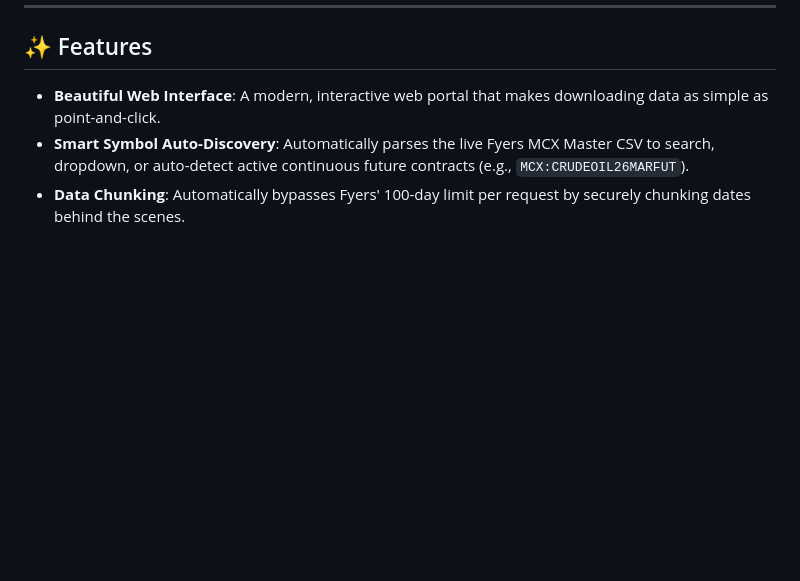
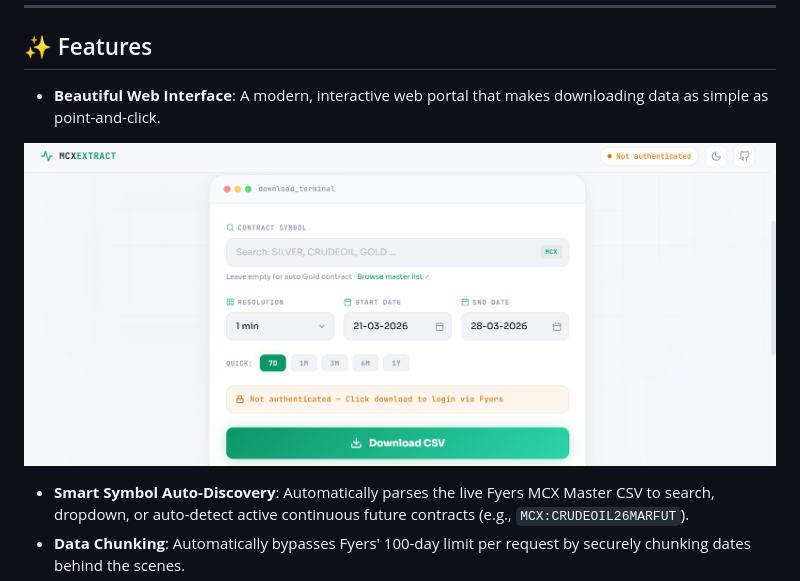
Before and after one commit to Achal13jain/Fyers-data-extractor, a Markdown page: README.md, the part around the change. GitHub-like rendering; pictures changed too: UI.png (added); blank space fills up the shorter version.

Commit message:
Add UI Image

```diff
--- a/README.md
+++ b/README.md
@@ -23,6 +23,9 @@ It features both a robust **Command Line Interface (CLI)** and a gorgeous **Web
 ## ✨ Features
 
 - **Beautiful Web Interface**: A modern, interactive web portal that makes downloading data as simple as point-and-click.
+
+![UI Screenshot](UI.png)
+
 - **Smart Symbol Auto-Discovery**: Automatically parses the live Fyers MCX Master CSV to search, dropdown, or auto-detect active continuous future contracts (e.g., `MCX:CRUDEOIL26MARFUT`).
 - **Data Chunking**: Automatically bypasses Fyers' 100-day limit per request by securely chunking dates behind the scenes.
 - **Robust Retries**: Handles API rate-limiting and connection failures gracefully using exponential backoff.
```
